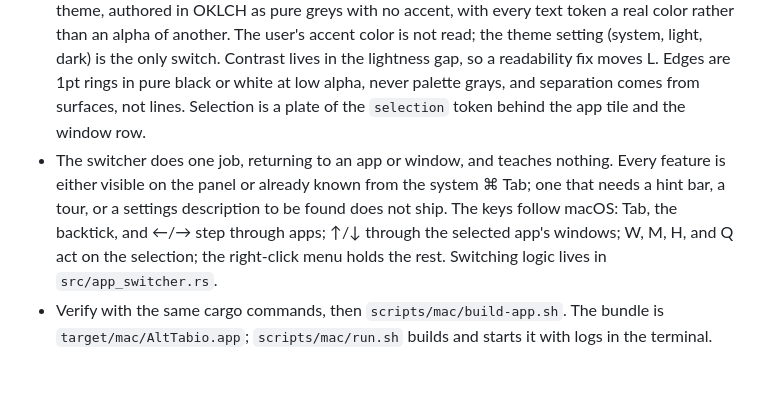
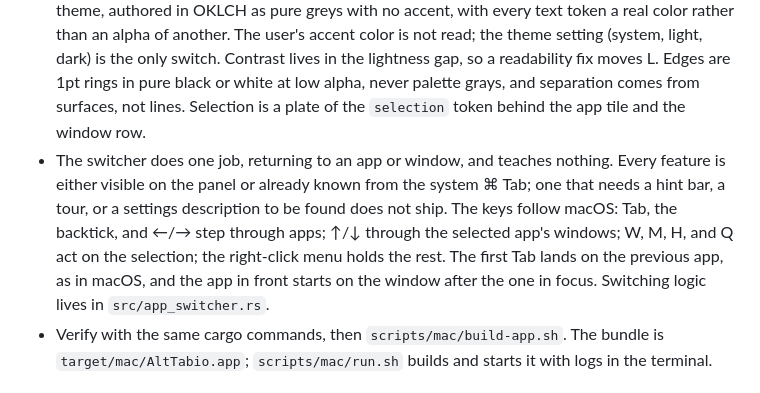
Before and after one commit to vibeslop/AltTabio, a Markdown page: AGENTS.md, the part around the change. Rendered like a GitHub page.

Commit message:
AGENTS: record where the first Tab lands

```diff
--- a/AGENTS.md
+++ b/AGENTS.md
@@ -17,7 +17,7 @@
 
 - `unsafe` lives in narrow `objc2` adapters with the same invariant comments as the Win32 code. Nothing native holds an app-state borrow across a nested run loop (menus, alerts); use `run_later` or `post_to_app`.
 - The overlay draws from `SwitcherTokens` in `src/theme.rs`: one fixed palette per light and dark theme, authored in OKLCH as pure greys with no accent, with every text token a real color rather than an alpha of another. The user's accent color is not read; the theme setting (system, light, dark) is the only switch. Contrast lives in the lightness gap, so a readability fix moves L. Edges are 1pt rings in pure black or white at low alpha, never palette grays, and separation comes from surfaces, not lines. Selection is a plate of the `selection` token behind the app tile and the window row.
-- The switcher does one job, returning to an app or window, and teaches nothing. Every feature is either visible on the panel or already known from the system ⌘ Tab; one that needs a hint bar, a tour, or a settings description to be found does not ship. The keys follow macOS: Tab, the backtick, and ←/→ step through apps; ↑/↓ through the selected app's windows; W, M, H, and Q act on the selection; the right-click menu holds the rest. Switching logic lives in `src/app_switcher.rs`.
+- The switcher does one job, returning to an app or window, and teaches nothing. Every feature is either visible on the panel or already known from the system ⌘ Tab; one that needs a hint bar, a tour, or a settings description to be found does not ship. The keys follow macOS: Tab, the backtick, and ←/→ step through apps; ↑/↓ through the selected app's windows; W, M, H, and Q act on the selection; the right-click menu holds the rest. The first Tab lands on the previous app, as in macOS, and the app in front starts on the window after the one in focus. Switching logic lives in `src/app_switcher.rs`.
 - Verify with the same cargo commands, then `scripts/mac/build-app.sh`. The bundle is `target/mac/AltTabio.app`; `scripts/mac/run.sh` builds and starts it with logs in the terminal.
 
 ## Build gotchas
```
